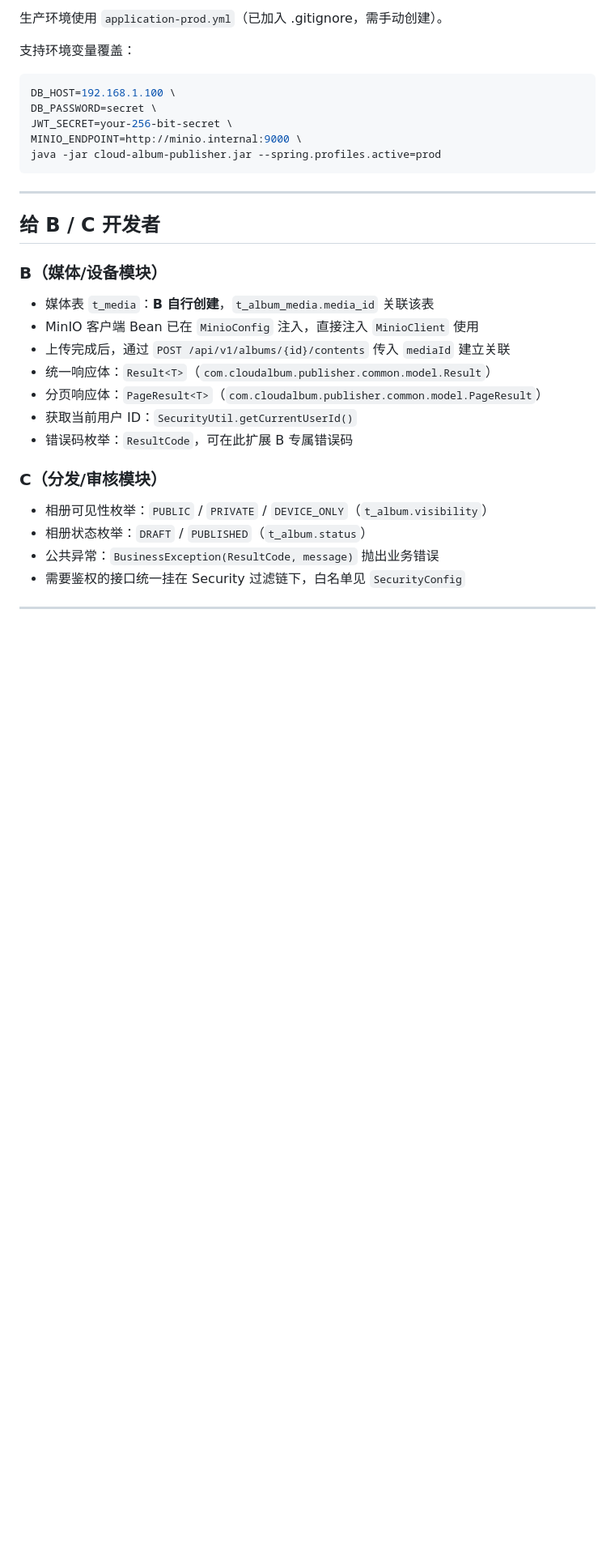
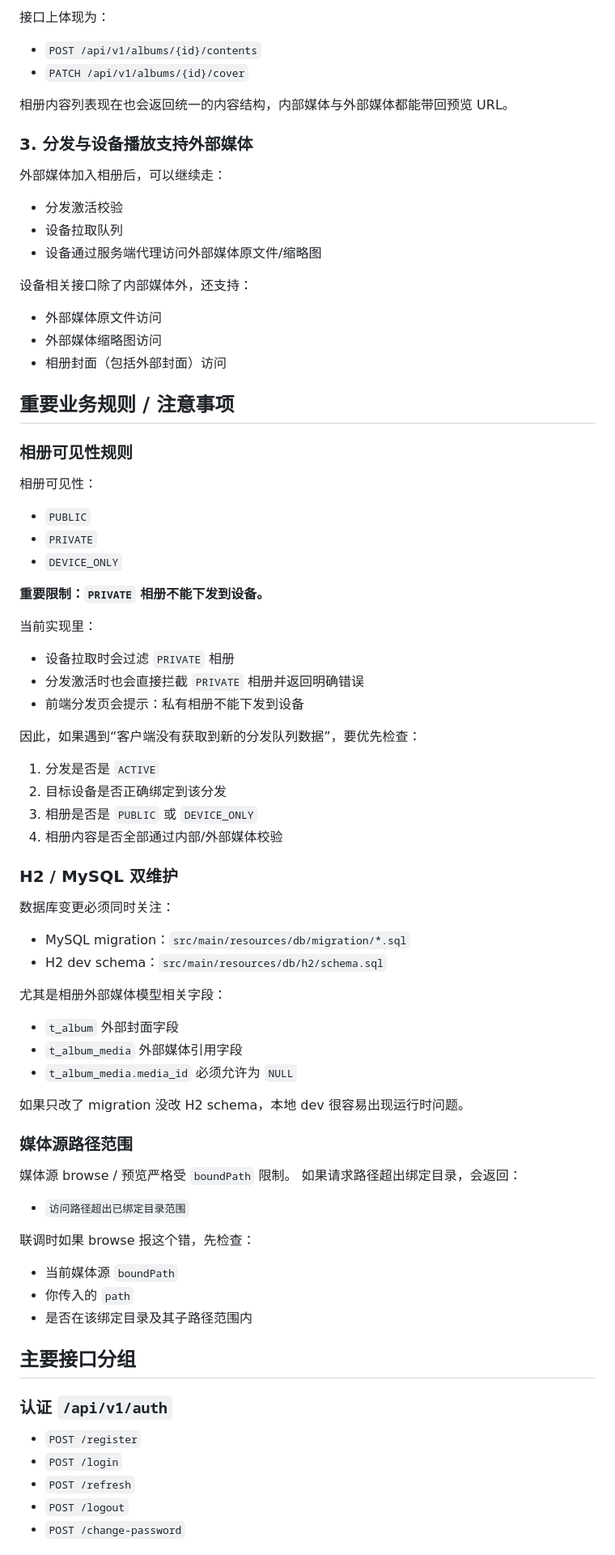
Before and after one commit to myucxy/cloud-album-publisher, a Markdown page: README.md, the part around one of its changes. Shown at 81% size. GitHub-like rendering; blank space fills up the shorter version.

Commit message:
相册添加 private 相册不支持分发

````diff
--- a/README.md
+++ b/README.md
@@ -137,35 +149,70 @@ Token 过期 → POST /auth/refresh，携带 { "refreshToken": "..." }
 
-生产环境使用 `application-prod.yml`（已加入 .gitignore，需手动创建）。
+接口上体现为：
+- `POST /api/v1/albums/{id}/contents`
+- `PATCH /api/v1/albums/{id}/cover`
 
-支持环境变量覆盖：
+相册内容列表现在也会返回统一的内容结构，内部媒体与外部媒体都能带回预览 URL。
 
-```bash
-DB_HOST=192.168.1.100 \
-DB_PASSWORD=secret \
-JWT_SECRET=your-256-bit-secret \
-MINIO_ENDPOINT=http://minio.internal:9000 \
-java -jar cloud-album-publisher.jar --spring.profiles.active=prod
-```
+### 3. 分发与设备播放支持外部媒体
+外部媒体加入相册后，可以继续走：
+- 分发激活校验
+- 设备拉取队列
+- 设备通过服务端代理访问外部媒体原文件/缩略图
 
----
+设备相关接口除了内部媒体外，还支持：
+- 外部媒体原文件访问
+- 外部媒体缩略图访问
+- 相册封面（包括外部封面）访问
 
-## 给 B / C 开发者
+## 重要业务规则 / 注意事项
 
-### B（媒体/设备模块）
+### 相册可见性规则
+相册可见性：
+- `PUBLIC`
+- `PRIVATE`
+- `DEVICE_ONLY`
 
-- 媒体表 `t_media`：**B 自行创建**，`t_album_media.media_id` 关联该表
-- MinIO 客户端 Bean 已在 `MinioConfig` 注入，直接注入 `MinioClient` 使用
-- 上传完成后，通过 `POST /api/v1/albums/{id}/contents` 传入 `mediaId` 建立关联
-- 统一响应体：`Result<T>`（`com.cloudalbum.publisher.common.model.Result`）
-- 分页响应体：`PageResult<T>`（`com.cloudalbum.publisher.common.model.PageResult`）
-- 获取当前用户 ID：`SecurityUtil.getCurrentUserId()`
-- 错误码枚举：`ResultCode`，可在此扩展 B 专属错误码
+**重要限制：`PRIVATE` 相册不能下发到设备。**
 
-### C（分发/审核模块）
+当前实现里：
+- 设备拉取时会过滤 `PRIVATE` 相册
+- 分发激活时也会直接拦截 `PRIVATE` 相册并返回明确错误
+- 前端分发页会提示：私有相册不能下发到设备
 
-- 相册可见性枚举：`PUBLIC` / `PRIVATE` / `DEVICE_ONLY`（`t_album.visibility`）
-- 相册状态枚举：`DRAFT` / `PUBLISHED`（`t_album.status`）
-- 公共异常：`BusinessException(ResultCode, message)` 抛出业务错误
-- 需要鉴权的接口统一挂在 Security 过滤链下，白名单见 `SecurityConfig`
+因此，如果遇到“客户端没有获取到新的分发队列数据”，要优先检查：
+1. 分发是否是 `ACTIVE`
+2. 目标设备是否正确绑定到该分发
+3. 相册是否是 `PUBLIC` 或 `DEVICE_ONLY`
+4. 相册内容是否全部通过内部/外部媒体校验
 
----
+### H2 / MySQL 双维护
+数据库变更必须同时关注：
+- MySQL migration：`src/main/resources/db/migration/*.sql`
+- H2 dev schema：`src/main/resources/db/h2/schema.sql`
+
+尤其是相册外部媒体模型相关字段：
+- `t_album` 外部封面字段
+- `t_album_media` 外部媒体引用字段
+- `t_album_media.media_id` 必须允许为 `NULL`
+
+如果只改了 migration 没改 H2 schema，本地 dev 很容易出现运行时问题。
+
+### 媒体源路径范围
+媒体源 browse / 预览严格受 `boundPath` 限制。
+如果请求路径超出绑定目录，会返回：
+- `访问路径超出已绑定目录范围`
+
+联调时如果 browse 报这个错，先检查：
+- 当前媒体源 `boundPath`
+- 你传入的 `path`
+- 是否在该绑定目录及其子路径范围内
+
+## 主要接口分组
+
+### 认证 `/api/v1/auth`
+- `POST /register`
+- `POST /login`
+- `POST /refresh`
+- `POST /logout`
+- `POST /change-password`
+
````
Also changed, not shown: other parts of README.md (+130 -67 lines).
